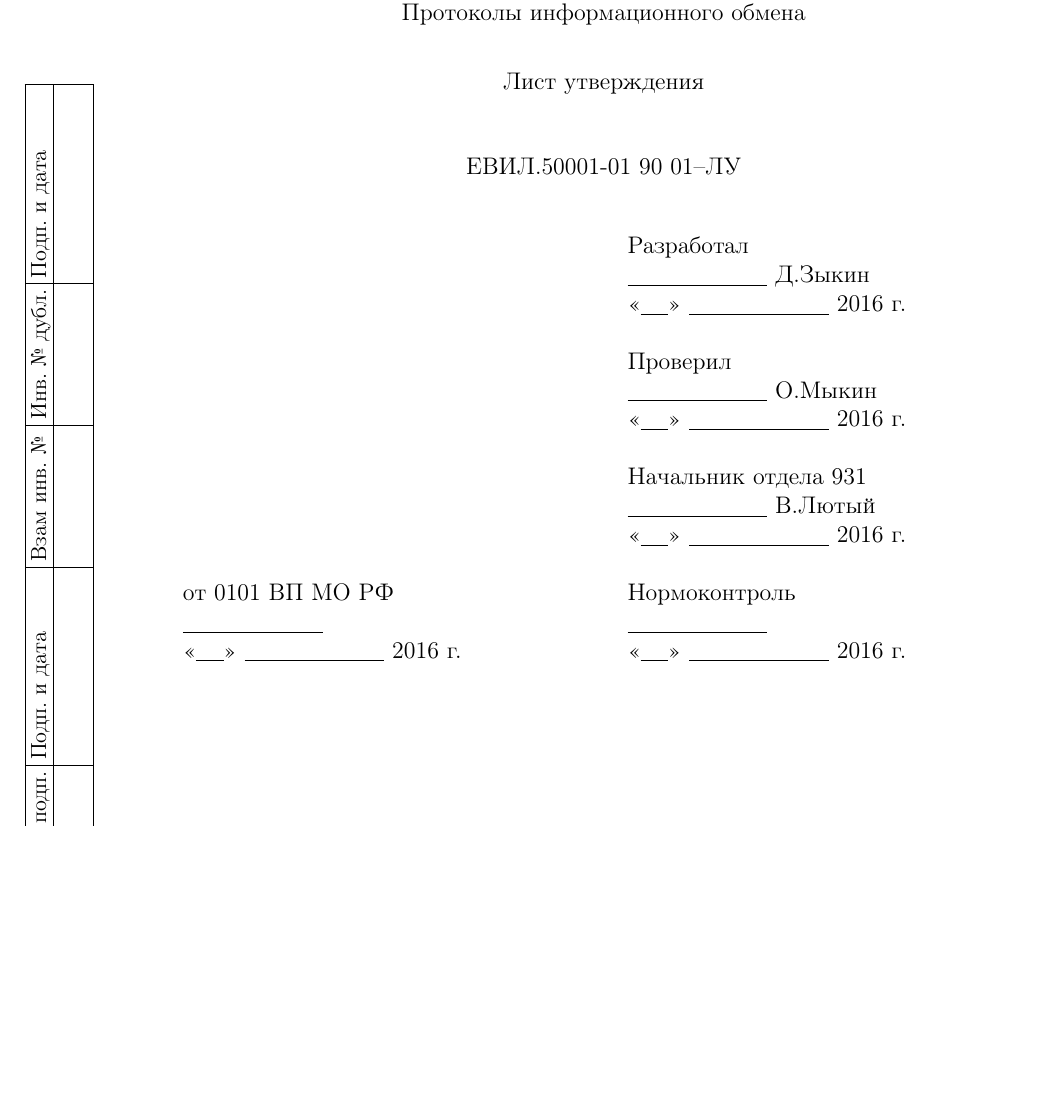
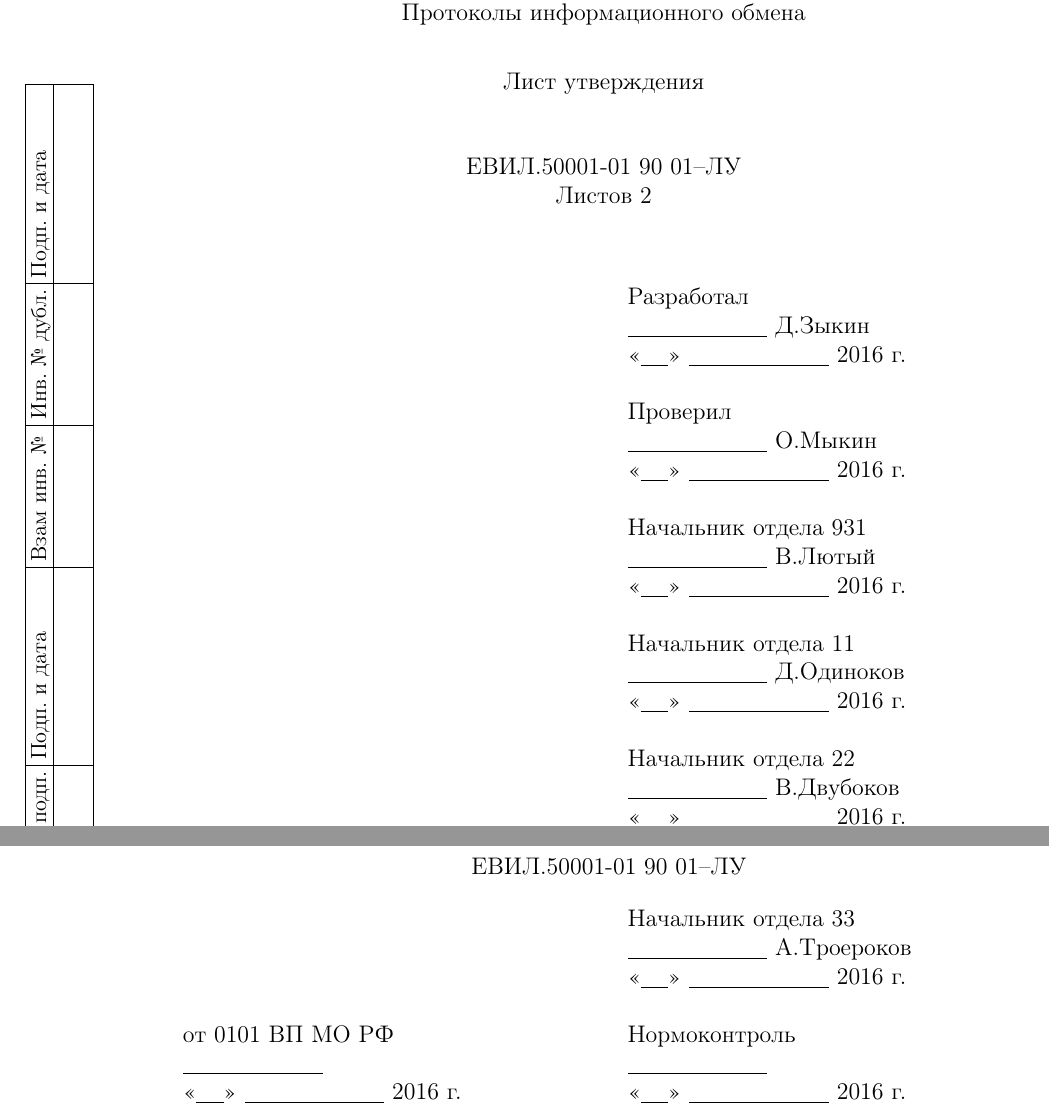
Before and after one commit to qmor/uspd-fork, a LaTeX document (50001-01_90_01.tex, which reads uspd.sty): part of page 1 of 7 before the commit and two parts of pages 1 and 2 of 8 after it, the two joined at a grey line, cut so that both start at the same text, the shorter picture padded with empty space. Compiled offline with pdfLaTeX.

Commit message:
Some fixes

```diff
--- a/50001-01_90_01.tex
+++ b/50001-01_90_01.tex
@@ -27,7 +27,12 @@
 \newcommand{\approvedby}{Заместитель генерального директора}
 \newcommand{\approvedbyname}{Б.Зеленый}
 %end of variables
-
+\renewcommand{\additionallapprove}
+{
+	& & Начальник отдела 11 \\ && \signfield{Д.Одиноков} \\ && \datefield \\ \\
+	& & Начальник отдела 22 \\ && \signfield{В.Двубоков} \\ && \datefield \\ \\
+	& & Начальник отдела 33 \\ && \signfield{A.Троероков} \\ && \datefield \\ \\
+}
 
 
 \begin{document}
--- a/uspd.sty
+++ b/uspd.sty
@@ -1,15 +1,17 @@
 %% Copyright (c) Alexander V. Inyukhin, 2004.
-
+%%длинные листы утверждения http://guap.ru/guap/standart/kach/espd_19.001-19.781.pdf
 \usepackage{rotating}
 \usepackage{ifthen}
 \usepackage[singlelinecheck=false]{caption}%left aligment for tables captions
 
+\usepackage{etoolbox}
+\ifdef{\additionallapprove}{}{\newcommand{\additionallapprove}{}}
 
 \usepackage{sectsty}
 \sectionfont{\fontsize{12}{15}\selectfont\centering}
 \subsectionfont{\normalfont\fontsize{12}{15}\selectfont}
 \subsubsectionfont{\normalfont\selectfont}
-
+\usepackage{longtable}
 
 \graphicspath{ {images/} }
 \DeclareGraphicsExtensions{.pdf,.png,.jpg}
@@ -134,7 +136,7 @@
 \vskip 10mm
 
 % field 6,
-\begin{tabular}{p{70mm}cp{70mm}}
+\begin{longtable}{p{70mm}cp{70mm}}
 %СОГЛАСОВАНО
 %& & Пред\-ста\-ви\-те\-ли пред\-при\-я\-тия--раз\-ра\-бот\-чи\-ка ИПС РАН \\
 %& & \\
@@ -155,11 +157,11 @@
 & & \signfield\developdephead \\
 & & \datefield \\
 & & \\
-
+\additionallapprove
 \ifthenelse{\boolean{needmilitary}}{от \militarydep}{}     & & Нормоконтроль \\
 \ifthenelse{\boolean{needmilitary}}{\signfield{        }}{}& & \signfield{        } \\
 \ifthenelse{\boolean{needmilitary}}{\datefield}{}       & & \datefield \\
-\end{tabular}
+\end{longtable}
 
 % field 7, year
 \vfill
```
Also changed, not shown: README.md.
